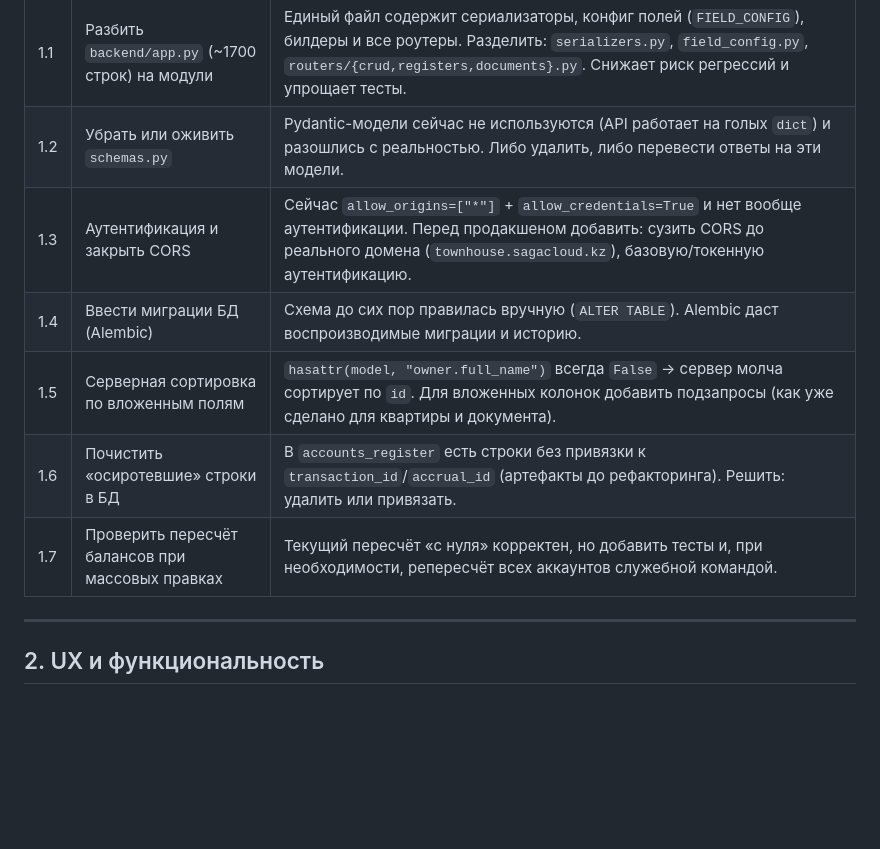
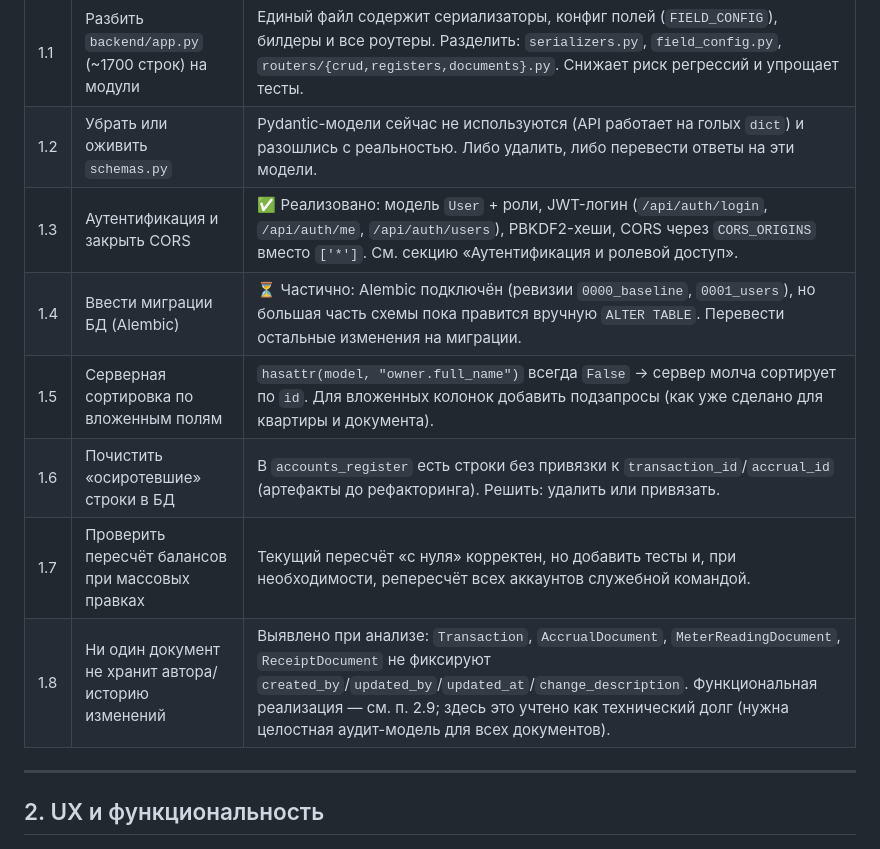
Before and after one commit to Asagat/townhouse-app, a Markdown page: ROADMAP.md, the part around the change. Rendered like a GitHub page; blank space fills up the shorter version.

Commit message:
docs(roadmap): отметить статус Техдолга (1.3 ✅, 1.4 частично), добавить 1.8 аудит документов

```diff
--- a/ROADMAP.md
+++ b/ROADMAP.md
@@ -11,11 +11,12 @@
 |---|--------|-------------------|
 | 1.1 | Разбить `backend/app.py` (~1700 строк) на модули | Единый файл содержит сериализаторы, конфиг полей (`FIELD_CONFIG`), билдеры и все роутеры. Разделить: `serializers.py`, `field_config.py`, `routers/{crud,registers,documents}.py`. Снижает риск регрессий и упрощает тесты. |
 | 1.2 | Убрать или оживить `schemas.py` | Pydantic-модели сейчас не используются (API работает на голых `dict`) и разошлись с реальностью. Либо удалить, либо перевести ответы на эти модели. |
-| 1.3 | Аутентификация и закрыть CORS | Сейчас `allow_origins=["*"]` + `allow_credentials=True` и нет вообще аутентификации. Перед продакшеном добавить: сузить CORS до реального домена (`townhouse.sagacloud.kz`), базовую/токенную аутентификацию. |
-| 1.4 | Ввести миграции БД (Alembic) | Схема до сих пор правилась вручную (`ALTER TABLE`). Alembic даст воспроизводимые миграции и историю. |
+| 1.3 | Аутентификация и закрыть CORS | ✅ Реализовано: модель `User` + роли, JWT-логин (`/api/auth/login`, `/api/auth/me`, `/api/auth/users`), PBKDF2-хеши, CORS через `CORS_ORIGINS` вместо `['*']`. См. секцию «Аутентификация и ролевой доступ». |
+| 1.4 | Ввести миграции БД (Alembic) | ⏳ Частично: Alembic подключён (ревизии `0000_baseline`, `0001_users`), но большая часть схемы пока правится вручную `ALTER TABLE`. Перевести остальные изменения на миграции. |
 | 1.5 | Серверная сортировка по вложенным полям | `hasattr(model, "owner.full_name")` всегда `False` → сервер молча сортирует по `id`. Для вложенных колонок добавить подзапросы (как уже сделано для квартиры и документа). |
 | 1.6 | Почистить «осиротевшие» строки в БД | В `accounts_register` есть строки без привязки к `transaction_id`/`accrual_id` (артефакты до рефакторинга). Решить: удалить или привязать. |
 | 1.7 | Проверить пересчёт балансов при массовых правках | Текущий пересчёт «с нуля» корректен, но добавить тесты и, при необходимости, репересчёт всех аккаунтов служебной командой. |
+| 1.8 | Ни один документ не хранит автора/историю изменений | Выявлено при анализе: `Transaction`, `AccrualDocument`, `MeterReadingDocument`, `ReceiptDocument` не фиксируют `created_by`/`updated_by`/`updated_at`/`change_description`. Функциональная реализация — см. п. 2.9; здесь это учтено как технический долг (нужна целостная аудит-модель для всех документов). |
 
 ---
 
```
